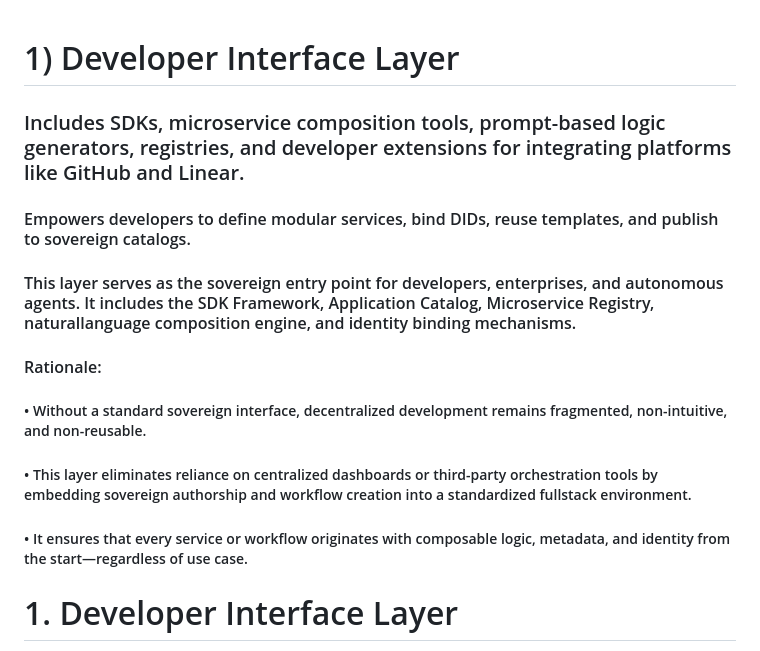
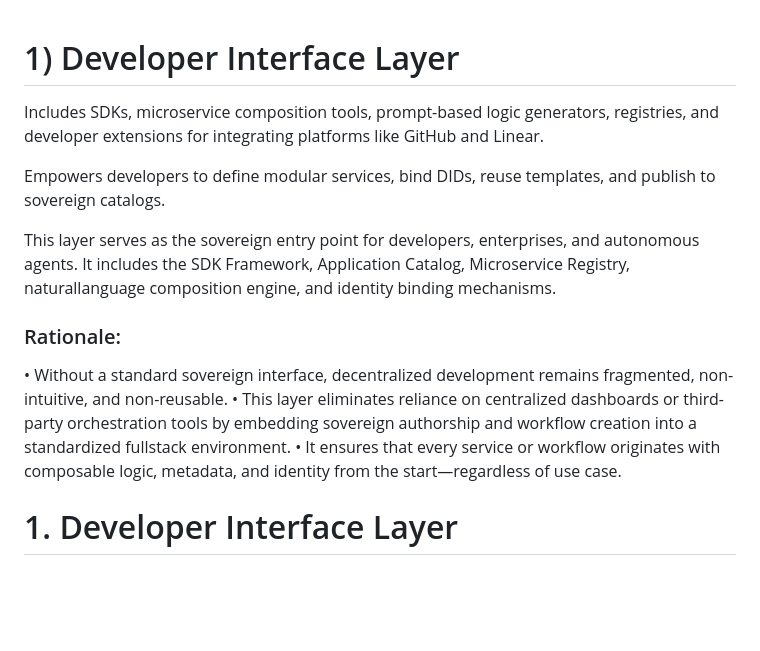
Before and after one commit to Lpierzina/autheoplanning, a Markdown page: 5-layers.md, the part around the change. Rendered like a GitHub page; blank space fills up the shorter version.

Commit message:
Revise Developer Interface Layer description and rationale
Reformatted and clarified the Developer Interface Layer section, including rationale for its importance in decentralized development.

```diff
--- a/5-layers.md
+++ b/5-layers.md
@@ -1,12 +1,16 @@
 # 1) Developer Interface Layer
-### Includes SDKs, microservice composition tools, prompt-based logic generators, registries, and developer extensions for integrating platforms like GitHub and Linear.
-#### Empowers developers to define modular services, bind DIDs, reuse templates, and publish to sovereign catalogs.
 
-#### This layer serves as the sovereign entry point for developers, enterprises, and autonomous agents. It includes the SDK Framework, Application Catalog, Microservice Registry, naturallanguage composition engine, and identity binding mechanisms.
-#### Rationale:
-##### • Without a standard sovereign interface, decentralized development remains fragmented, non-intuitive, and non-reusable.
-##### • This layer eliminates reliance on centralized dashboards or third-party orchestration tools by embedding sovereign authorship and workflow creation into a standardized fullstack environment.
-##### • It ensures that every service or workflow originates with composable logic, metadata, and identity from the start—regardless of use case.
+Includes SDKs, microservice composition tools, prompt-based logic generators, registries, and developer extensions for integrating platforms like GitHub and Linear.
+
+Empowers developers to define modular services, bind DIDs, reuse templates, and publish to sovereign catalogs.
+
+This layer serves as the sovereign entry point for developers, enterprises, and autonomous agents. It includes the SDK Framework, Application Catalog, Microservice Registry, naturallanguage composition engine, and identity binding mechanisms.
+
+### Rationale:
+
+ • Without a standard sovereign interface, decentralized development remains fragmented, non-intuitive, and non-reusable.
+ • This layer eliminates reliance on centralized dashboards or third-party orchestration tools by embedding sovereign authorship and workflow creation into a standardized fullstack environment.
+ • It ensures that every service or workflow originates with composable logic, metadata, and identity from the start—regardless of use case.
 
 # 1. Developer Interface Layer
 
```
